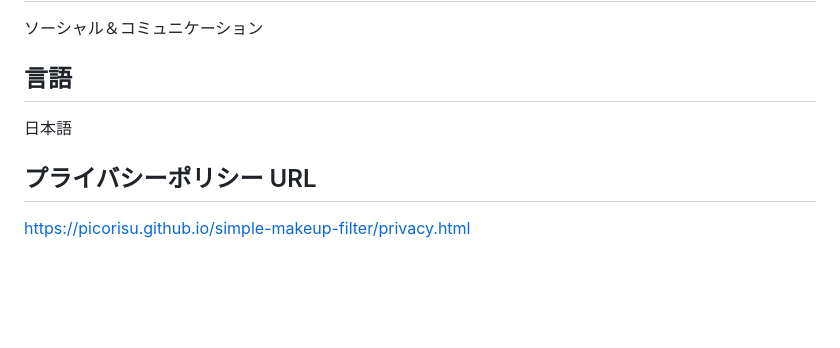
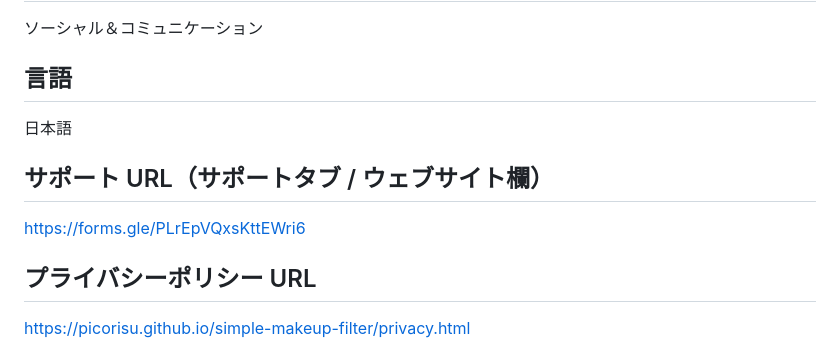
Before and after one commit to picorisu/simple-makeup-filter, a Markdown page: docs/store-listing.md, the part around the change. Drawn GitHub-style; blank space fills up the shorter version.

Commit message:
docs: サポート窓口として Google フォームの URL を掲載情報に追加
Co-Authored-By: Claude Fable 5 <noreply@anthropic.com>

```diff
--- a/docs/store-listing.md
+++ b/docs/store-listing.md
@@ -42,6 +42,9 @@ Google Meet の自分の映像に、自然な美肌補正とメイクをかけ
 ## 言語
 日本語
 
+## サポート URL（サポートタブ / ウェブサイト欄）
+https://forms.gle/PLrEpVQxsKttEWri6
+
 ## プライバシーポリシー URL
 https://picorisu.github.io/simple-makeup-filter/privacy.html
 
```
